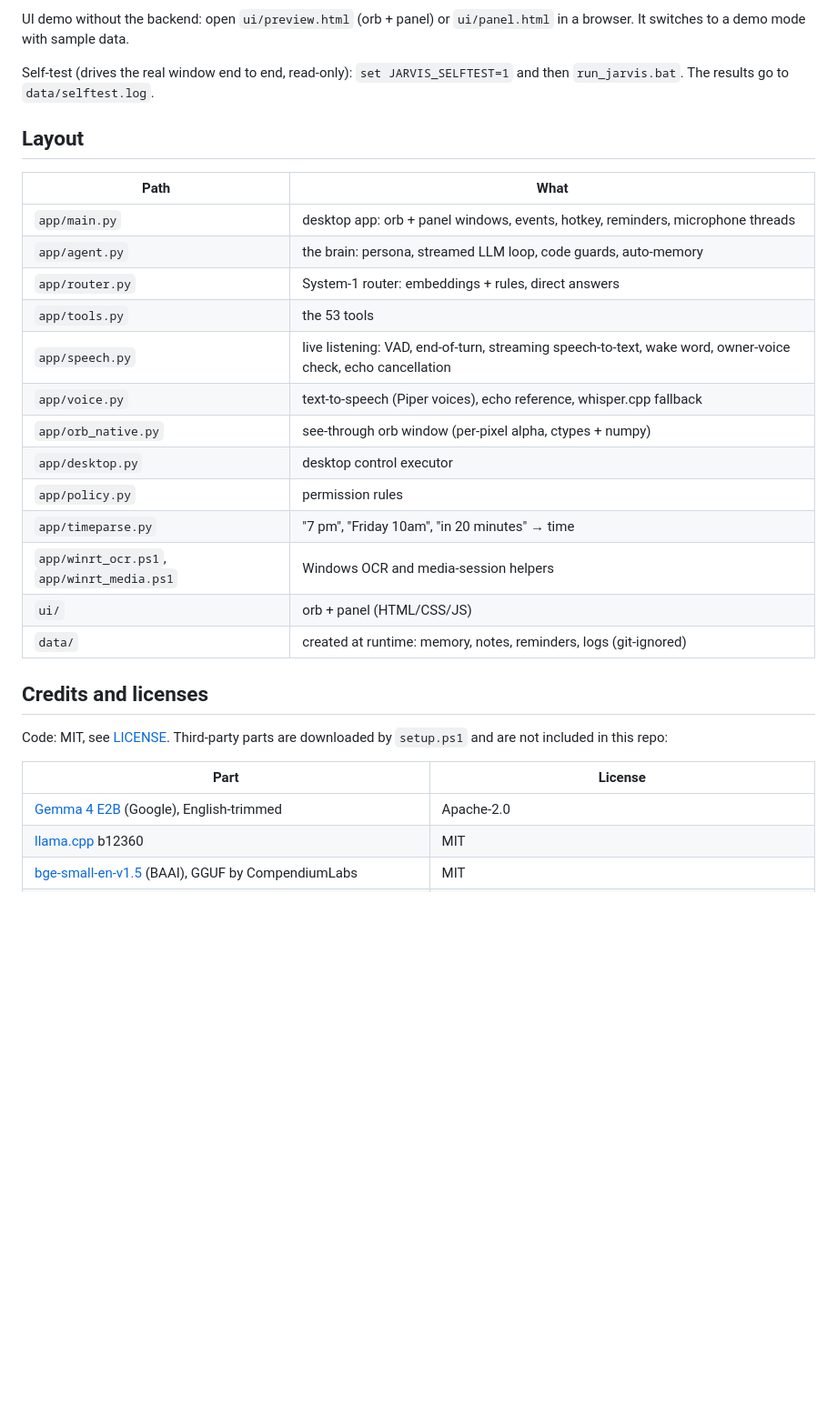
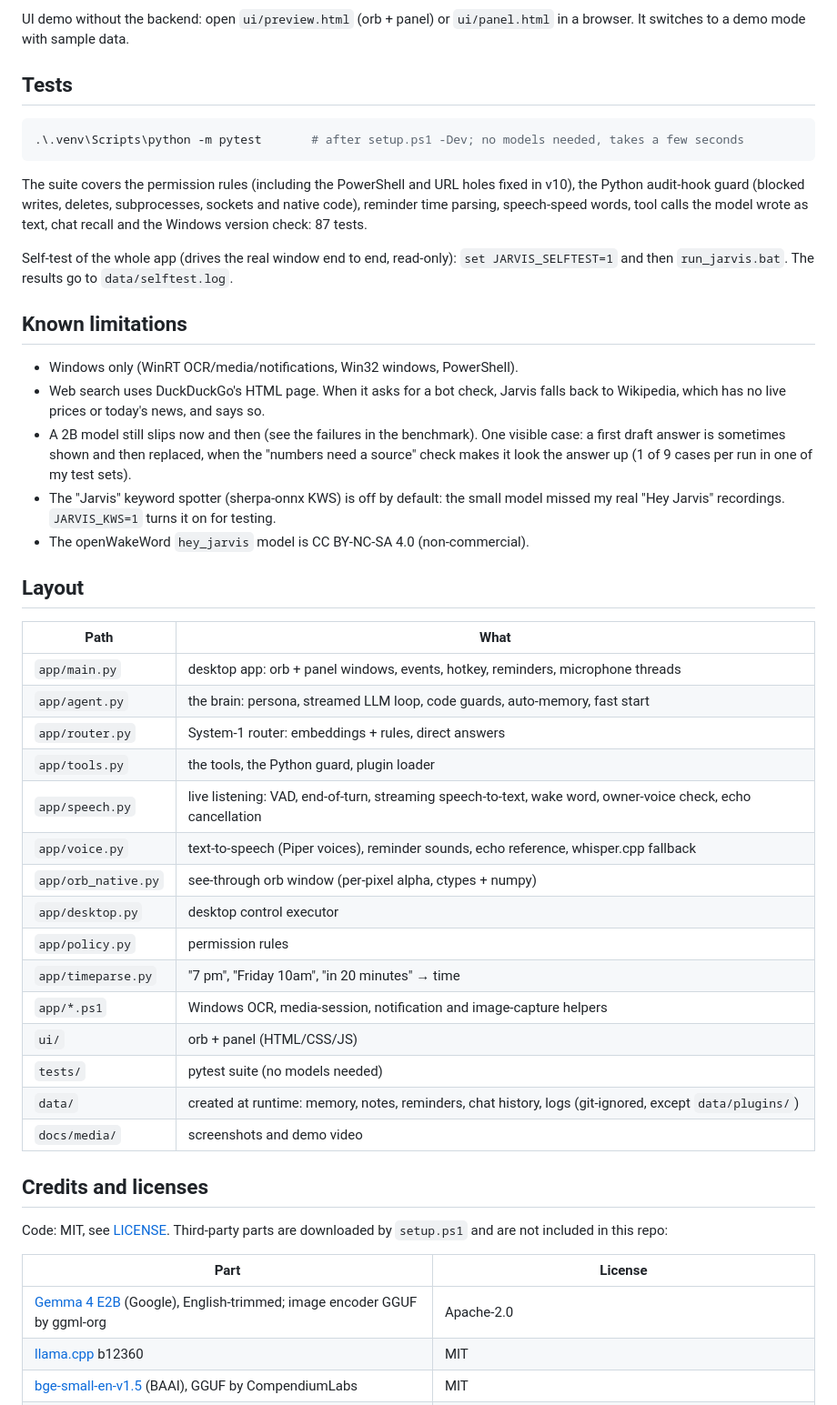
Before and after one commit to Nilanjan112233/jarvis-offline-voice-assistant, a Markdown page: README.md, the part around one of its changes. Shown at 91% size. Rendered like a GitHub page; blank space fills up the shorter version.

````diff
--- a/README.md
+++ b/README.md
@@ -99,25 +127,43 @@ Hardware: any 4-core x86-64 CPU and about 5 GB of free RAM (speech models ~1.2 G
 
 UI demo without the backend: open `ui/preview.html` (orb + panel) or `ui/panel.html` in a browser. It switches to a demo mode with sample data.
 
-Self-test (drives the real window end to end, read-only): `set JARVIS_SELFTEST=1` and then `run_jarvis.bat`. The results go to `data/selftest.log`.
+## Tests
+
+```powershell
+.\.venv\Scripts\python -m pytest       # after setup.ps1 -Dev; no models needed, takes a few seconds
+```
+
+The suite covers the permission rules (including the PowerShell and URL holes fixed in v10), the Python audit-hook guard (blocked writes, deletes, subprocesses, sockets and native code), reminder time parsing, speech-speed words, tool calls the model wrote as text, chat recall and the Windows version check: 87 tests.
+
+Self-test of the whole app (drives the real window end to end, read-only): `set JARVIS_SELFTEST=1` and then `run_jarvis.bat`. The results go to `data/selftest.log`.
+
+## Known limitations
+
+- Windows only (WinRT OCR/media/notifications, Win32 windows, PowerShell).
+- Web search uses DuckDuckGo's HTML page. When it asks for a bot check, Jarvis falls back to Wikipedia, which has no live prices or today's news, and says so.
+- A 2B model still slips now and then (see the failures in the benchmark). One visible case: a first draft answer is sometimes shown and then replaced, when the "numbers need a source" check makes it look the answer up (1 of 9 cases per run in one of my test sets).
+- The "Jarvis" keyword spotter (sherpa-onnx KWS) is off by default: the small model missed my real "Hey Jarvis" recordings. `JARVIS_KWS=1` turns it on for testing.
+- The openWakeWord `hey_jarvis` model is CC BY-NC-SA 4.0 (non-commercial).
 
 ## Layout
 
 | Path | What |
 |---|---|
 | `app/main.py` | desktop app: orb + panel windows, events, hotkey, reminders, microphone threads |
-| `app/agent.py` | the brain: persona, streamed LLM loop, code guards, auto-memory |
+| `app/agent.py` | the brain: persona, streamed LLM loop, code guards, auto-memory, fast start |
 | `app/router.py` | System-1 router: embeddings + rules, direct answers |
-| `app/tools.py` | the 53 tools |
+| `app/tools.py` | the tools, the Python guard, plugin loader |
 | `app/speech.py` | live listening: VAD, end-of-turn, streaming speech-to-text, wake word, owner-voice check, echo cancellation |
-| `app/voice.py` | text-to-speech (Piper voices), echo reference, whisper.cpp fallback |
+| `app/voice.py` | text-to-speech (Piper voices), reminder sounds, echo reference, whisper.cpp fallback |
 | `app/orb_native.py` | see-through orb window (per-pixel alpha, ctypes + numpy) |
 | `app/desktop.py` | desktop control executor |
 | `app/policy.py` | permission rules |
 | `app/timeparse.py` | "7 pm", "Friday 10am", "in 20 minutes" → time |
-| `app/winrt_ocr.ps1`, `app/winrt_media.ps1` | Windows OCR and media-session helpers |
+| `app/*.ps1` | Windows OCR, media-session, notification and image-capture helpers |
 | `ui/` | orb + panel (HTML/CSS/JS) |
-| `data/` | created at runtime: memory, notes, reminders, logs (git-ignored) |
+| `tests/` | pytest suite (no models needed) |
+| `data/` | created at runtime: memory, notes, reminders, chat history, logs (git-ignored, except `data/plugins/`) |
+| `docs/media/` | screenshots and demo video |
 
 ## Credits and licenses
 
@@ -125,7 +171,7 @@ Code: MIT, see [LICENSE](LICENSE). Third-party parts are downloaded by `setup.ps
 
 | Part | License |
 |---|---|
-| [Gemma 4 E2B](https://huggingface.co/google/gemma-4-E2B-it) (Google), English-trimmed | Apache-2.0 |
+| [Gemma 4 E2B](https://huggingface.co/google/gemma-4-E2B-it) (Google), English-trimmed; image encoder GGUF by ggml-org | Apache-2.0 |
 | [llama.cpp](https://github.com/ggml-org/llama.cpp) b12360 | MIT |
 | [bge-small-en-v1.5](https://huggingface.co/BAAI/bge-small-en-v1.5) (BAAI), GGUF by CompendiumLabs | MIT |
 | [Nemotron Speech Streaming EN 0.6B](https://huggingface.co/nvidia/nemotron-speech-streaming-en-0.6b) (NVIDIA), int8 export by sherpa-onnx | NVIDIA Open Model License |
````
Also changed, not shown: other parts of README.md (+43 -15 lines), docs/media/allow-deny.png (added), docs/media/answer-weather.png (added), docs/media/pc-info.png (added), 2 other files.
